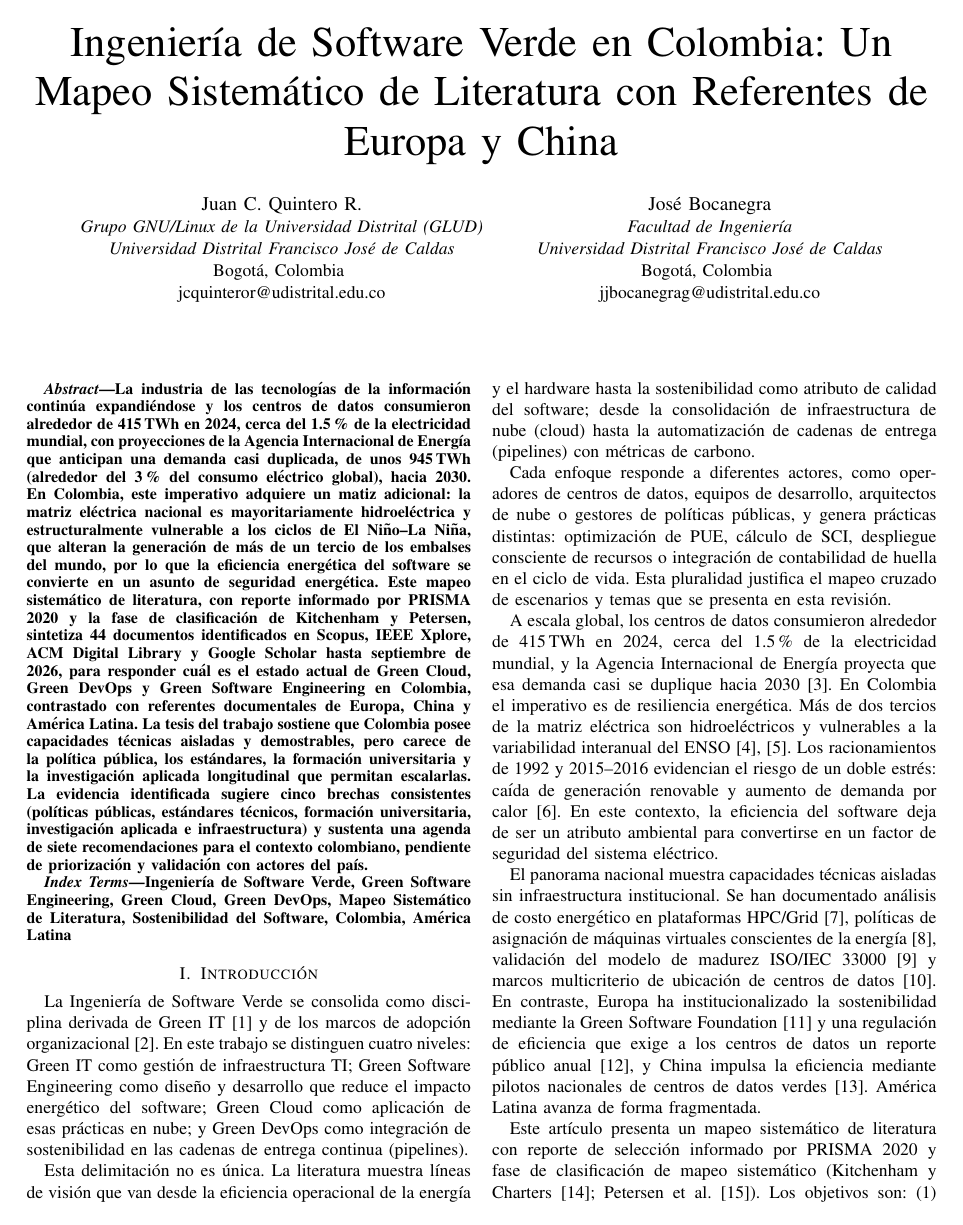
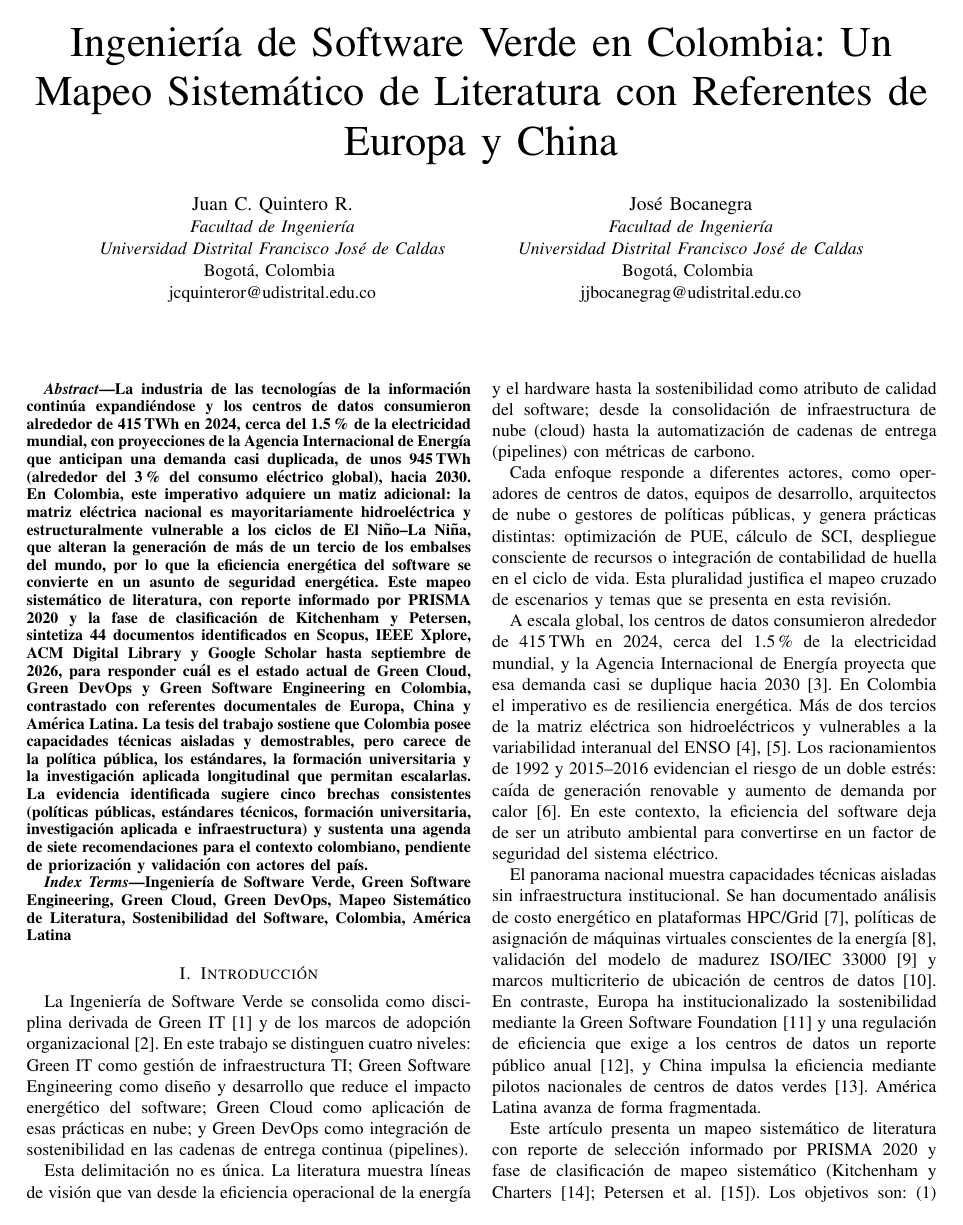
Before and after one commit to JkVely/SLR-Green-Software-Colombia, a LaTeX paper (latex/gsw-colombia.tex): page 1 of 13. Compiled offline with pdfLaTeX; a missing font is replaced by an installed copy or a similar font; a LaTeX package or settings file that is missing is left out.

Commit message:
fix(autor): afiliación Facultad de Ingeniería (UDistrital) en lugar de GLUD

```diff
--- a/latex/gsw-colombia.tex
+++ b/latex/gsw-colombia.tex
@@ -32,7 +32,7 @@
 
 \author{%
 \IEEEauthorblockN{Juan C. Quintero R.}
-\IEEEauthorblockA{\textit{Grupo GNU/Linux de la Universidad Distrital (GLUD)}\\
+\IEEEauthorblockA{\textit{Facultad de Ingenier\'ia}\\
 \textit{Universidad Distrital Francisco Jos\'e de Caldas}\\
 Bogot\'a, Colombia \\
 jcquinteror@udistrital.edu.co}
```
Also changed, not shown: latex/gsw-colombia.pdf.
